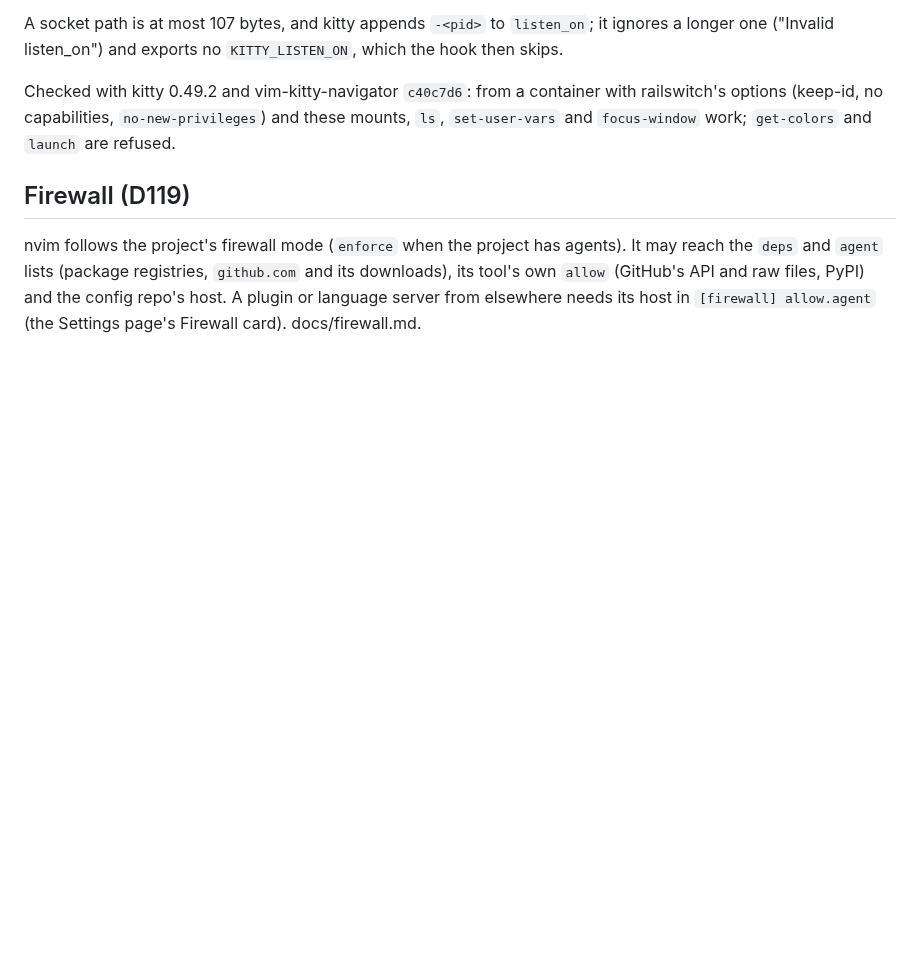
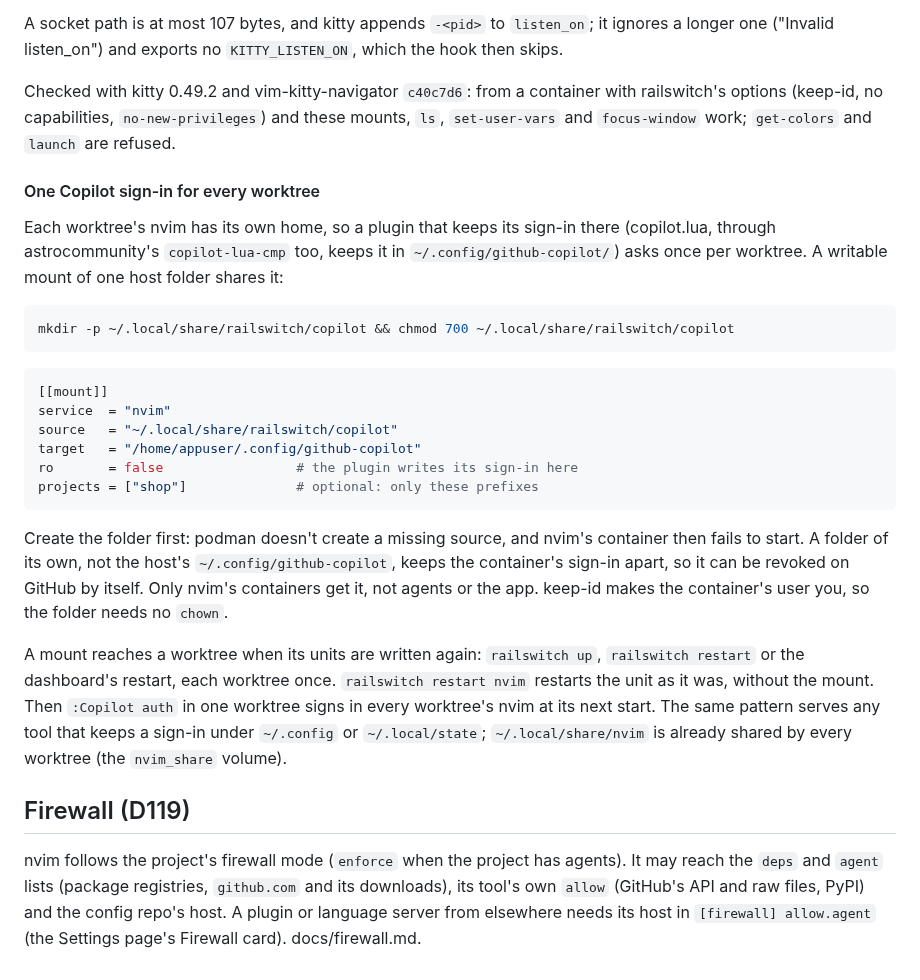
Before and after one commit to jbigler/railswitch, a Markdown page: docs/nvim.md, the part around the change. GitHub-like rendering; blank space fills up the shorter version.

Commit message:
docs/nvim: one Copilot sign-in for every worktree
A machine-local [[mount]] of one host folder at
~/.config/github-copilot shares copilot.lua's sign-in across worktrees;
when the mount takes effect (a full restart, not `restart nvim`).

Co-Authored-By: Claude Opus 5.5 <noreply@anthropic.com>
Claude-Session: https://claude.ai/code/session_01XCX4t57EZ84WmC5T8Meb5D

````diff
--- a/docs/nvim.md
+++ b/docs/nvim.md
@@ -326,6 +326,41 @@ container with railswitch's options (keep-id, no capabilities,
 `no-new-privileges`) and these mounts, `ls`, `set-user-vars` and
 `focus-window` work; `get-colors` and `launch` are refused.
 
+#### One Copilot sign-in for every worktree
+
+Each worktree's nvim has its own home, so a plugin that keeps its sign-in
+there (copilot.lua, through astrocommunity's `copilot-lua-cmp` too, keeps
+it in `~/.config/github-copilot/`) asks once per worktree. A writable
+mount of one host folder shares it:
+
+```sh
+mkdir -p ~/.local/share/railswitch/copilot && chmod 700 ~/.local/share/railswitch/copilot
+```
+
+```toml
+[[mount]]
+service  = "nvim"
+source   = "~/.local/share/railswitch/copilot"
+target   = "/home/appuser/.config/github-copilot"
+ro       = false                 # the plugin writes its sign-in here
+projects = ["shop"]              # optional: only these prefixes
+```
+
+Create the folder first: podman doesn't create a missing source, and
+nvim's container then fails to start. A folder of its own, not the host's
+`~/.config/github-copilot`, keeps the container's sign-in apart, so it can
+be revoked on GitHub by itself. Only nvim's containers get it, not agents
+or the app. keep-id makes the container's user you, so the folder needs no
+`chown`.
+
+A mount reaches a worktree when its units are written again: `railswitch
+up`, `railswitch restart` or the dashboard's restart, each worktree once.
+`railswitch restart nvim` restarts the unit as it was, without the mount.
+Then `:Copilot auth` in one worktree signs in every worktree's nvim at
+its next start. The same pattern serves any tool that keeps a sign-in
+under `~/.config` or `~/.local/state`; `~/.local/share/nvim` is already
+shared by every worktree (the `nvim_share` volume).
+
 ## Firewall (D119)
 
 nvim follows the project's firewall mode (`enforce` when the project has
````
